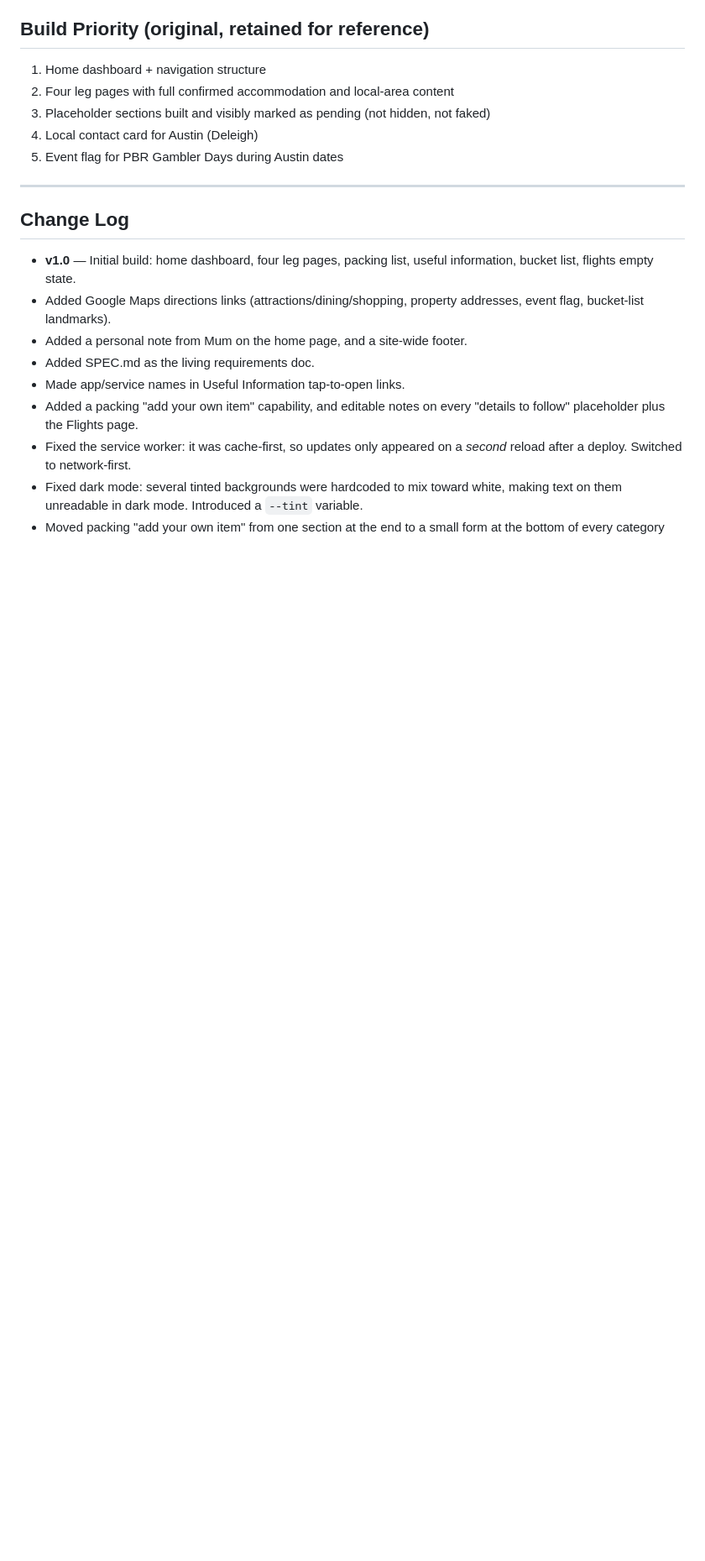
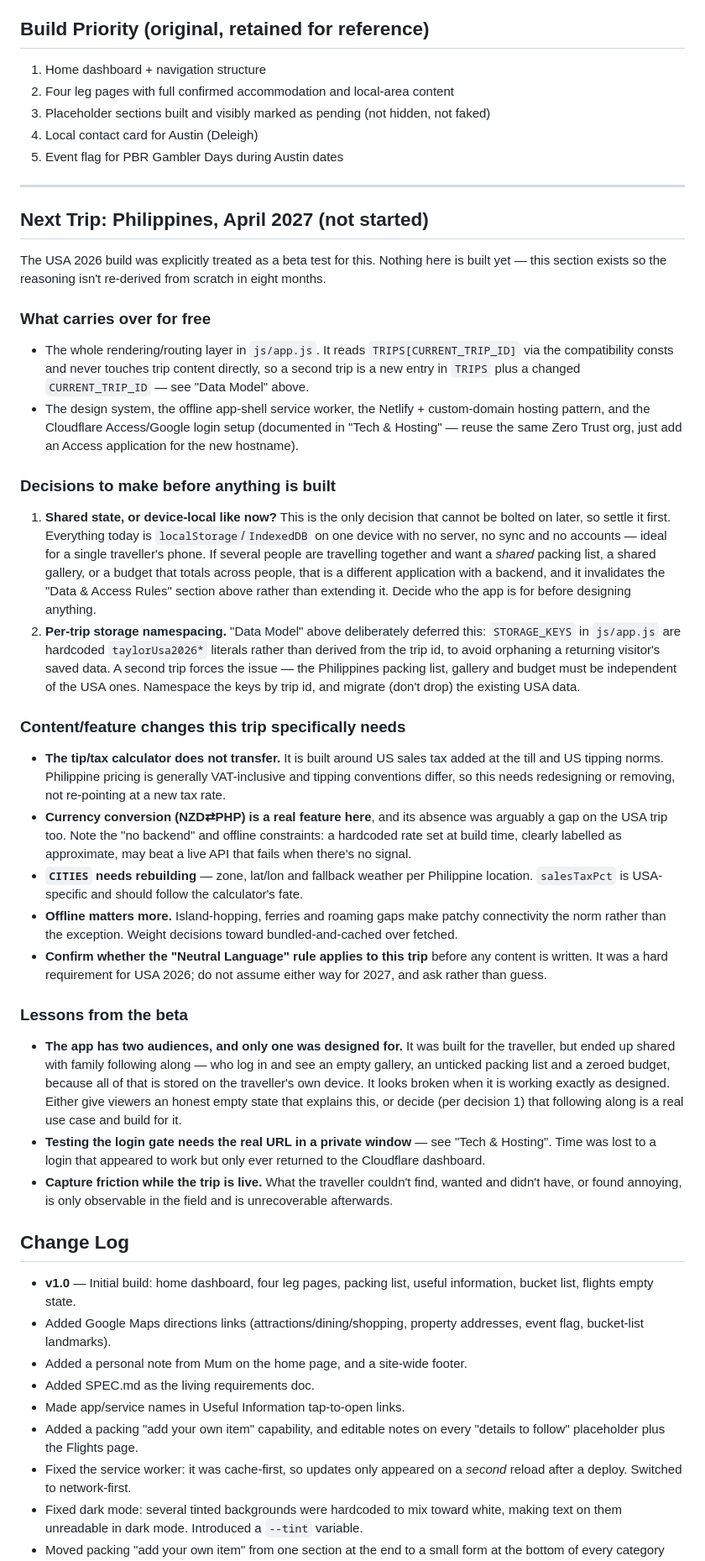
Before and after one commit to SpectraOnline/Claude, a Markdown page: SPEC.md, the part around one of its changes. Shown at 84% size. Drawn GitHub-style; blank space fills up the shorter version.

Commit message:
Add Philippines 2027 planning section to SPEC
The USA 2026 app was explicitly a beta test for a Philippines trip in
April 2027. Capture the thinking now rather than re-deriving it later.

Records what carries over unchanged (rendering layer, design system,
service worker, hosting and Access setup), the two decisions that block
any build work, the USA-specific features that do not transfer, and the
lessons the beta surfaced in use.

The most consequential open decision is whether the next app keeps
device-local storage or needs shared state across travellers, since that
determines whether a backend is required and cannot be retrofitted.

Co-Authored-By: Claude Opus 5 <noreply@anthropic.com>
Claude-Session: https://claude.ai/code/session_0178HZxicufWEjEnq2q2jtzw

```diff
--- a/SPEC.md
+++ b/SPEC.md
@@ -356,6 +356,78 @@ Daikin Park), and a local contact card (Austin — Deleigh Hermes).
 
 ---
 
+## Next Trip: Philippines, April 2027 (not started)
+
+The USA 2026 build was explicitly treated as a beta test for this. Nothing
+here is built yet — this section exists so the reasoning isn't re-derived
+from scratch in eight months.
+
+### What carries over for free
+
+- The whole rendering/routing layer in `js/app.js`. It reads
+  `TRIPS[CURRENT_TRIP_ID]` via the compatibility consts and never touches
+  trip content directly, so a second trip is a new entry in `TRIPS` plus a
+  changed `CURRENT_TRIP_ID` — see "Data Model" above.
+- The design system, the offline app-shell service worker, the Netlify +
+  custom-domain hosting pattern, and the Cloudflare Access/Google login
+  setup (documented in "Tech & Hosting" — reuse the same Zero Trust org,
+  just add an Access application for the new hostname).
+
+### Decisions to make before anything is built
+
+1. **Shared state, or device-local like now?** This is the only decision
+   that cannot be bolted on later, so settle it first. Everything today is
+   `localStorage`/`IndexedDB` on one device with no server, no sync and no
+   accounts — ideal for a single traveller's phone. If several people are
+   travelling together and want a *shared* packing list, a shared gallery,
+   or a budget that totals across people, that is a different application
+   with a backend, and it invalidates the "Data & Access Rules" section
+   above rather than extending it. Decide who the app is for before
+   designing anything.
+2. **Per-trip storage namespacing.** "Data Model" above deliberately
+   deferred this: `STORAGE_KEYS` in `js/app.js` are hardcoded
+   `taylorUsa2026*` literals rather than derived from the trip id, to avoid
+   orphaning a returning visitor's saved data. A second trip forces the
+   issue — the Philippines packing list, gallery and budget must be
+   independent of the USA ones. Namespace the keys by trip id, and migrate
+   (don't drop) the existing USA data.
+
+### Content/feature changes this trip specifically needs
+
+- **The tip/tax calculator does not transfer.** It is built around US sales
+  tax added at the till and US tipping norms. Philippine pricing is
+  generally VAT-inclusive and tipping conventions differ, so this needs
+  redesigning or removing, not re-pointing at a new tax rate.
+- **Currency conversion (NZD⇄PHP) is a real feature here**, and its absence
+  was arguably a gap on the USA trip too. Note the "no backend" and offline
+  constraints: a hardcoded rate set at build time, clearly labelled as
+  approximate, may beat a live API that fails when there's no signal.
+- **`CITIES` needs rebuilding** — zone, lat/lon and fallback weather per
+  Philippine location. `salesTaxPct` is USA-specific and should follow the
+  calculator's fate.
+- **Offline matters more.** Island-hopping, ferries and roaming gaps make
+  patchy connectivity the norm rather than the exception. Weight decisions
+  toward bundled-and-cached over fetched.
+- **Confirm whether the "Neutral Language" rule applies to this trip**
+  before any content is written. It was a hard requirement for USA 2026;
+  do not assume either way for 2027, and ask rather than guess.
+
+### Lessons from the beta
+
+- **The app has two audiences, and only one was designed for.** It was
+  built for the traveller, but ended up shared with family following along
+  — who log in and see an empty gallery, an unticked packing list and a
+  zeroed budget, because all of that is stored on the traveller's own
+  device. It looks broken when it is working exactly as designed. Either
+  give viewers an honest empty state that explains this, or decide (per
+  decision 1) that following along is a real use case and build for it.
+- **Testing the login gate needs the real URL in a private window** — see
+  "Tech & Hosting". Time was lost to a login that appeared to work but only
+  ever returned to the Cloudflare dashboard.
+- **Capture friction while the trip is live.** What the traveller couldn't
+  find, wanted and didn't have, or found annoying, is only observable in
+  the field and is unrecoverable afterwards.
+
 ## Change Log
 
 - **v1.0** — Initial build: home dashboard, four leg pages, packing list,
```
Also changed, not shown: other parts of SPEC.md (+7 -0 lines).
